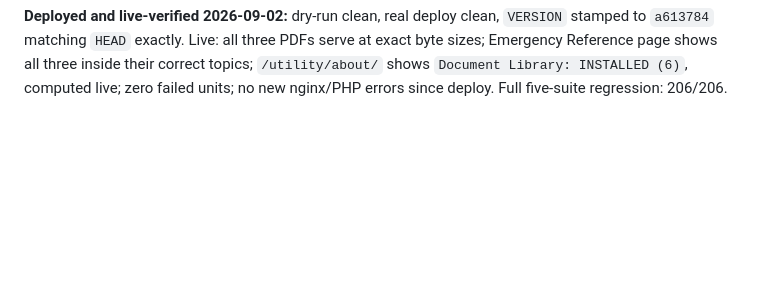
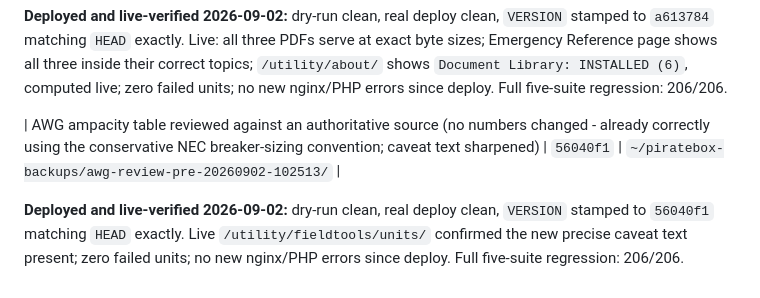
Before and after one commit to mooses1010/piratebox, a Markdown page: docs/CHECKPOINTS.md, the part around the change. Rendered like a GitHub page; blank space fills up the shorter version.

Commit message:
docs: record AWG review deploy checkpoint
Co-Authored-By: Claude Sonnet 5 <noreply@anthropic.com>
Claude-Session: https://claude.ai/code/session_01UPTwiYt3qPACpofNgX4NXz

```diff
--- a/docs/CHECKPOINTS.md
+++ b/docs/CHECKPOINTS.md
@@ -296,3 +296,11 @@ shows all three inside their correct topics; `/utility/about/` shows
 `Document Library: INSTALLED (6)`, computed live; zero failed units;
 no new nginx/PHP errors since deploy. Full five-suite regression:
 206/206.
+
+| AWG ampacity table reviewed against an authoritative source (no numbers changed - already correctly using the conservative NEC breaker-sizing convention; caveat text sharpened) | `56040f1` | `~/piratebox-backups/awg-review-pre-20260902-102513/` |
+
+**Deployed and live-verified 2026-09-02:** dry-run clean, real deploy
+clean, `VERSION` stamped to `56040f1` matching `HEAD` exactly. Live
+`/utility/fieldtools/units/` confirmed the new precise caveat text
+present; zero failed units; no new nginx/PHP errors since deploy. Full
+five-suite regression: 206/206.
```
